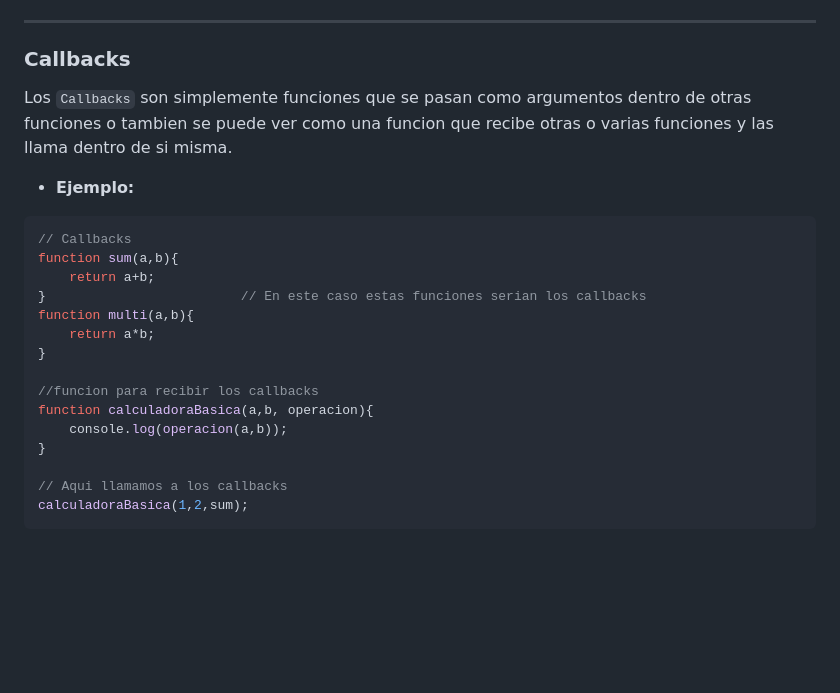
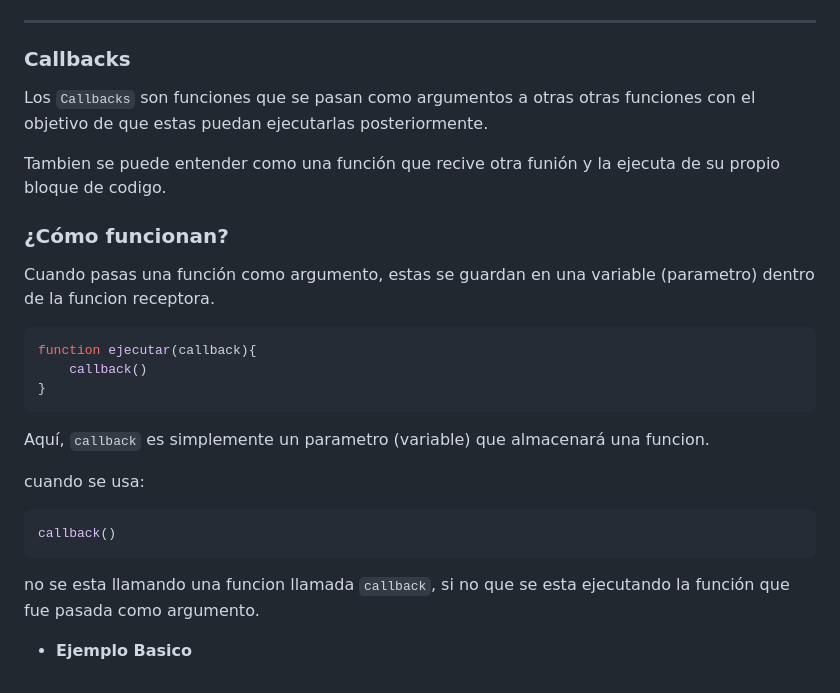
Before and after one commit to Milord-Dev/curso_js_node, a Markdown page: notasBasicasJS.md, the part around the change. GitHub-like rendering; blank space fills up the shorter version.

Commit message:
feat: mejorar la explicación de callbacks y su funcionamiento en notas

````diff
--- a/notasBasicasJS.md
+++ b/notasBasicasJS.md
@@ -288,23 +288,25 @@ console.log(resultado); // undefined
 ---
 
 ### Callbacks
-Los `Callbacks` son simplemente funciones que se pasan como argumentos dentro de otras funciones o tambien se puede ver como una funcion que recibe otras o varias funciones y las llama dentro de si misma.
+Los `Callbacks` son funciones que se pasan como argumentos a otras otras funciones con el objetivo de que estas puedan ejecutarlas posteriormente.
 
-* **Ejemplo:**
+Tambien se puede entender como una función que recive otra funión y la ejecuta de su propio bloque de codigo.
+
+### ¿Cómo funcionan?
+Cuando pasas una función como argumento, estas se guardan en una variable (parametro) dentro de la funcion receptora.
+
 ```javascript
-// Callbacks
-function sum(a,b){
-    return a+b;
-}                         // En este caso estas funciones serian los callbacks
-function multi(a,b){
-    return a*b;
+function ejecutar(callback){
+    callback()
 }
+```
+Aquí, `callback` es simplemente un parametro (variable) que almacenará una funcion.
 
-//funcion para recibir los callbacks
-function calculadoraBasica(a,b, operacion){
-    console.log(operacion(a,b));
-}
+cuando se usa:
+```javascript
+callback()
+```
 
-// Aqui llamamos a los callbacks
-calculadoraBasica(1,2,sum);
-```
+no se esta llamando una funcion llamada `callback`, si no que se esta ejecutando la función que fue pasada como argumento.
+
+* **Ejemplo Basico**
````
